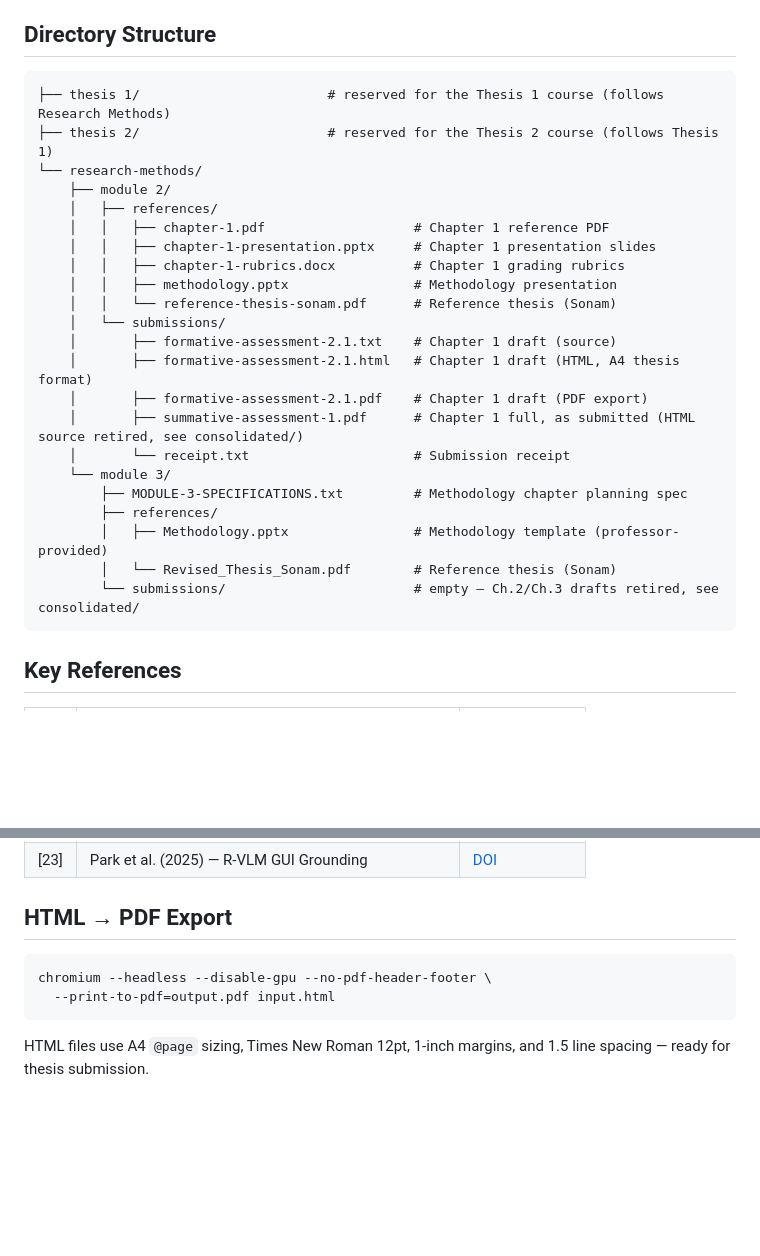
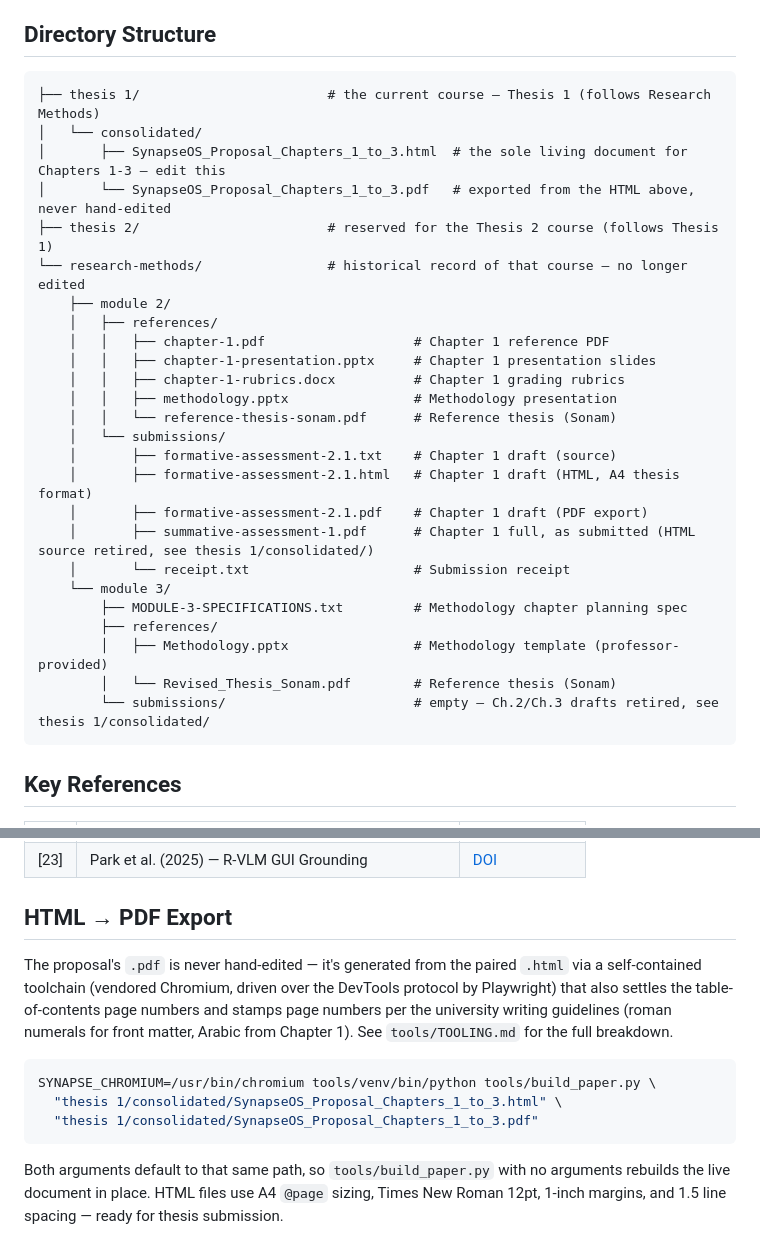
Before and after one commit to willardcsoriano/thesis, a Markdown page: README.md, 2 parts joined by grey strips. GitHub-like rendering; blank space fills up the shorter version.

Commit message:
docs: refresh the root README's directory tree and PDF export instructions
The directory tree still showed thesis 1/ as an empty reserved folder
and research-methods/ as the live home of the proposal, and the
HTML -> PDF export section documented a raw chromium one-liner instead
of the actual tools/build_paper.py pipeline (TOC settling, page-number
stamping) that's been in place for a while.

````diff
--- a/README.md
+++ b/README.md
@@ -23,9 +23,12 @@ Mapúa University – Makati
 ## Directory Structure
 
 ```
-├── thesis 1/                        # reserved for the Thesis 1 course (follows Research Methods)
+├── thesis 1/                        # the current course — Thesis 1 (follows Research Methods)
+│   └── consolidated/
+│       ├── SynapseOS_Proposal_Chapters_1_to_3.html  # the sole living document for Chapters 1-3 — edit this
+│       └── SynapseOS_Proposal_Chapters_1_to_3.pdf   # exported from the HTML above, never hand-edited
 ├── thesis 2/                        # reserved for the Thesis 2 course (follows Thesis 1)
-└── research-methods/
+└── research-methods/                # historical record of that course — no longer edited
     ├── module 2/
     │   ├── references/
     │   │   ├── chapter-1.pdf                   # Chapter 1 reference PDF
@@ -37,14 +40,14 @@ Mapúa University – Makati
     │       ├── formative-assessment-2.1.txt    # Chapter 1 draft (source)
     │       ├── formative-assessment-2.1.html   # Chapter 1 draft (HTML, A4 thesis format)
     │       ├── formative-assessment-2.1.pdf    # Chapter 1 draft (PDF export)
-    │       ├── summative-assessment-1.pdf      # Chapter 1 full, as submitted (HTML source retired, see consolidated/)
+    │       ├── summative-assessment-1.pdf      # Chapter 1 full, as submitted (HTML source retired, see thesis 1/consolidated/)
     │       └── receipt.txt                     # Submission receipt
     └── module 3/
         ├── MODULE-3-SPECIFICATIONS.txt         # Methodology chapter planning spec
         ├── references/
         │   ├── Methodology.pptx                # Methodology template (professor-provided)
         │   └── Revised_Thesis_Sonam.pdf        # Reference thesis (Sonam)
-        └── submissions/                        # empty — Ch.2/Ch.3 drafts retired, see consolidated/
+        └── submissions/                        # empty — Ch.2/Ch.3 drafts retired, see thesis 1/consolidated/
 ```
 
 ## Key References
@@ -70,9 +73,12 @@ Mapúa University – Makati
 
 ## HTML → PDF Export
 
+The proposal's `.pdf` is never hand-edited — it's generated from the paired `.html` via a self-contained toolchain (vendored Chromium, driven over the DevTools protocol by Playwright) that also settles the table-of-contents page numbers and stamps page numbers per the university writing guidelines (roman numerals for front matter, Arabic from Chapter 1). See `tools/TOOLING.md` for the full breakdown.
+
 ```bash
-chromium --headless --disable-gpu --no-pdf-header-footer \
-  --print-to-pdf=output.pdf input.html
+SYNAPSE_CHROMIUM=/usr/bin/chromium tools/venv/bin/python tools/build_paper.py \
+  "thesis 1/consolidated/SynapseOS_Proposal_Chapters_1_to_3.html" \
+  "thesis 1/consolidated/SynapseOS_Proposal_Chapters_1_to_3.pdf"
 ```
 
-HTML files use A4 `@page` sizing, Times New Roman 12pt, 1-inch margins, and 1.5 line spacing — ready for thesis submission.
+Both arguments default to that same path, so `tools/build_paper.py` with no arguments rebuilds the live document in place. HTML files use A4 `@page` sizing, Times New Roman 12pt, 1-inch margins, and 1.5 line spacing — ready for thesis submission.
````
